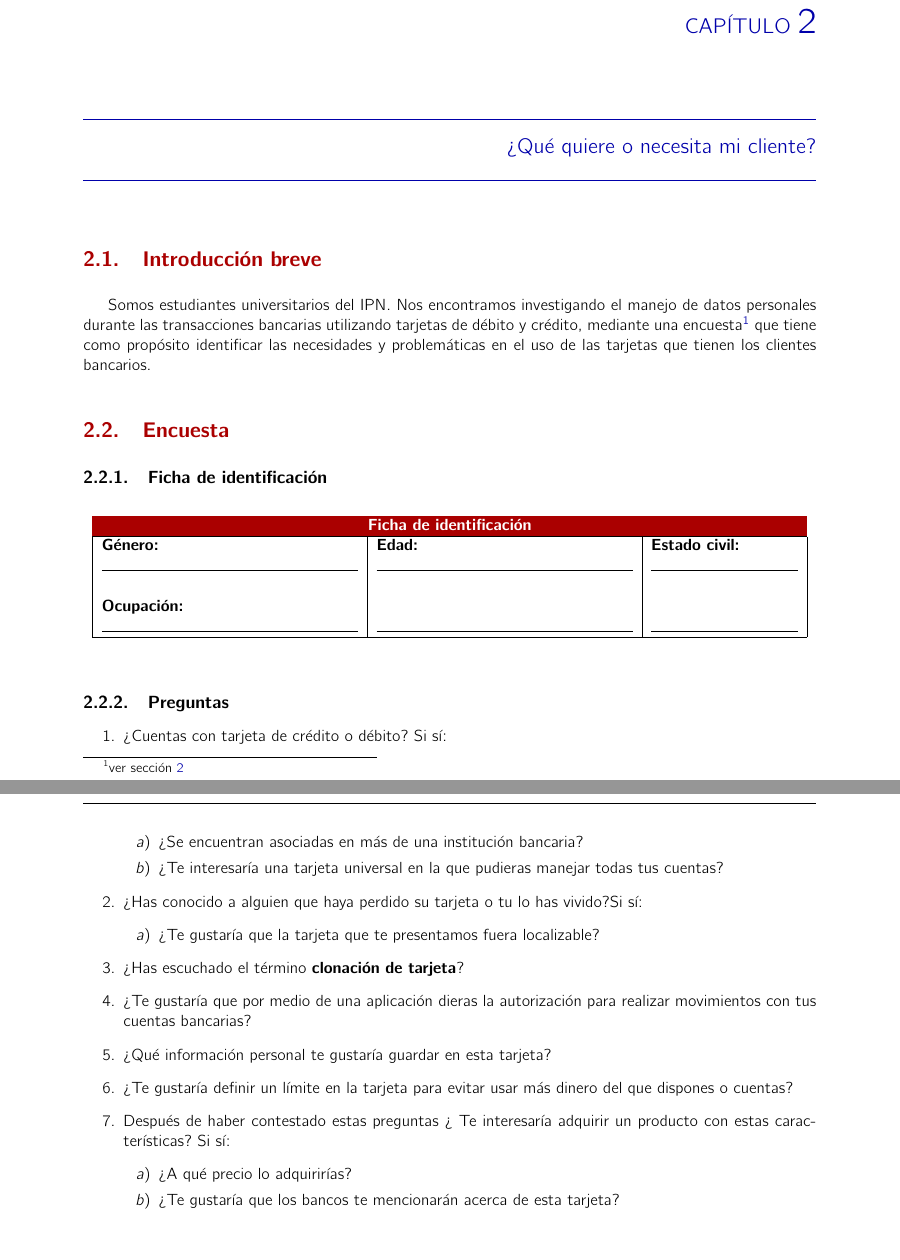
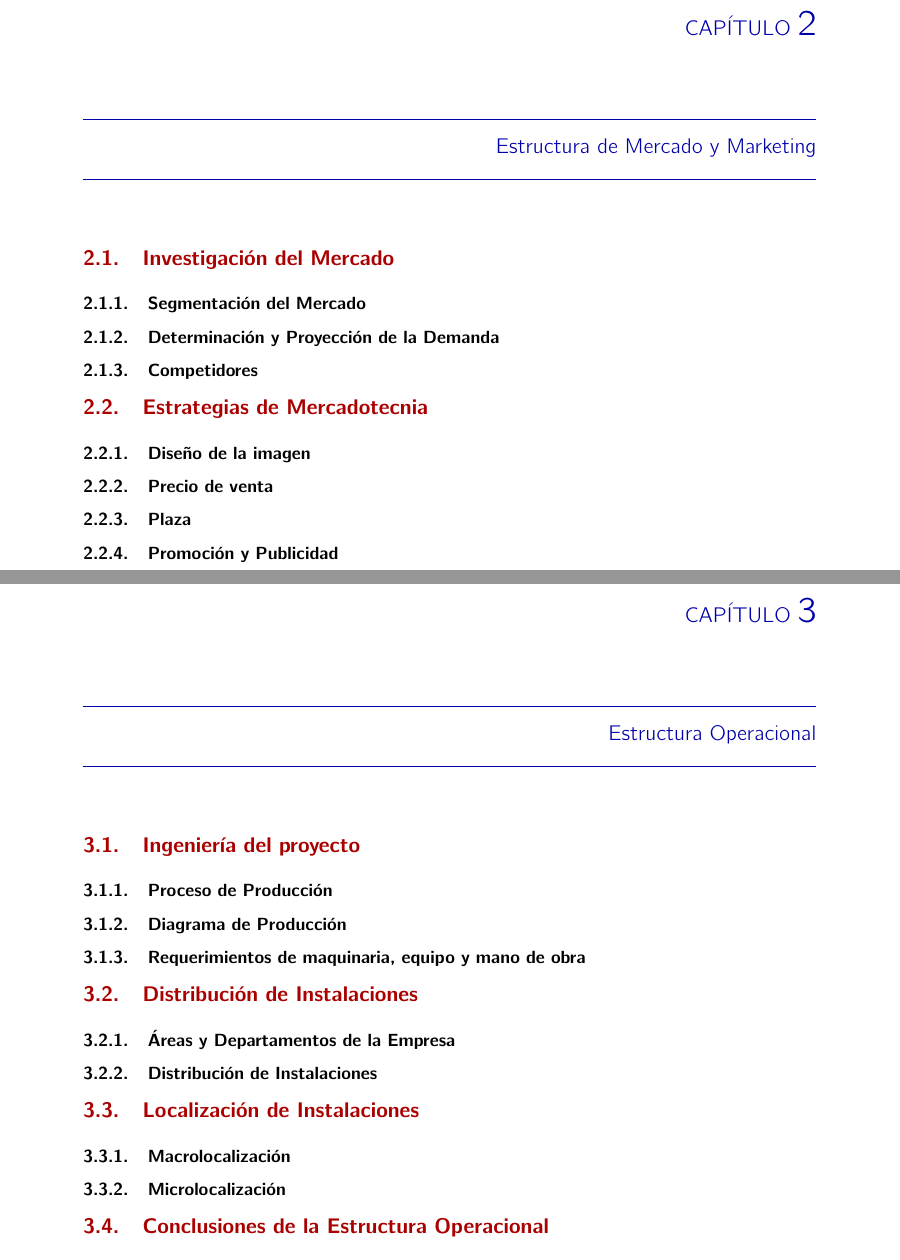
Before and after one commit to FranciscoMera/administracionProyectos, a LaTeX book (Actividad_6/Administracion.tex, which reads Actividad_6/admin/bookTheme.sty, Actividad_6/chapters/capituloDos.tex, Actividad_6/chapters/capituloTres.tex): two parts of pages 7 and 8 of 8 before the commit and two parts of pages 7 and 9 of 13 after it, joined at a grey line, cut so that both start at the same text. Compiled offline with pdfLaTeX.

Commit message:
Estructura del documento+

```diff
--- a/Actividad_6/Administracion.tex
+++ b/Actividad_6/Administracion.tex
@@ -4,7 +4,7 @@
 
 \title{$\Pi$ Card}
 \author{\textbf{Equipo 5}\\Caballero Ramírez Michelle\\Campos Tenorio Diana Yesenia\\Gamboam Meléndez Cristian Neftali\\García Paul Alberto\\Mera Torres Francisco Isidoro}
-\subtitle{Actividad 6 y Actividad 7}
+\subtitle{Plan de negocios}
 \lider{Alberto García Paul}
 \aprueba{Hernandez Jaime Josefina}
 \date{}
@@ -23,4 +22,6 @@
+\input{chapters/capituloUno}
 
-	Implementación de un módulo interconectable con dispositivos que permite realizar transacciones bancarias, consulta de información personal y localización.
+\chapter{Estructura de Mercado y Marketing}
+\input{chapters/capituloDos}
 
-	\subsection{Segmentación}
+\chapter{Estructura Operacional}
@@ -66,61 +82,57 @@
 
 %\part{Actividad 7}
 
-\chapter{¿Qué quiere o necesita mi cliente?}
+%\chapter{¿Qué quiere o necesita mi cliente?}
 
-\section{Introducción breve}
+%\section{Introducción breve}
 
-Somos estudiantes universitarios del IPN. Nos encontramos investigando el manejo de datos personales durante las transacciones bancarias utilizando tarjetas de débito y crédito, mediante una encuesta\footnote{ver sección \ref{sec:Encuesta}} que tiene como propósito identificar las necesidades y problemáticas en el uso de las tarjetas que tienen los clientes bancarios.
+%Somos estudiantes universitarios del IPN. Nos encontramos investigando el manejo de datos personales durante las transacciones bancarias utilizando tarjetas de débito y crédito, mediante una encuesta\footnote{ver sección \ref{sec:Encuesta}} que tiene como propósito identificar las necesidades y problemáticas en el uso de las tarjetas que tienen los clientes bancarios.
 
-\section{Encuesta}
-\label{sec:Encuesta}
+%\section{Encuesta}
+%\label{sec:Encuesta}
 
-\subsection{Ficha de identificación}
+%\subsection{Ficha de identificación}
 
-\begin{longtable}{| p{0.35\textwidth}| p{0.35\textwidth}| p {0.20\textwidth}|}
-	\hline
-	\rowcolor{sectionChapter}
-	\multicolumn{3}{c}{\bf\color{white}Ficha de identificación}\\
-	\hline
-	\endhead
-	\bf Género: & \bf Edad: & \bf Estado civil:\\
-	\hrule & \hrule &  \hrule\\
-	& &\\
-	\bf Ocupación: & & \\
-	\hrule & \hrule & \hrule\\
-	\hline
-\end{longtable}
+%\begin{longtable}{| p{0.35\textwidth}| p{0.35\textwidth}| p {0.20\textwidth}|}
+%	\hline
+%	\rowcolor{sectionChapter}
+%	\multicolumn{3}{c}{\bf\color{white}Ficha de identificación}\\
+%	\hline
+%	\endhead
+%	\bf Género: & \bf Edad: & \bf Estado civil:\\
+%	\hrule & \hrule &  \hrule\\
+%	& &\\
+%	\bf Ocupación: & & \\
+%	\hrule & \hrule & \hrule\\
+%	\hline
+%\end{longtable}
 
-\subsection{Preguntas}
-\begin{enumerate}
-	\item ¿Cuentas con tarjeta de crédito o débito? Si sí:
-		\begin{enumerate}
-			\item ¿Se encuentran asociadas en más de una institución bancaria?
-			\item ¿Te interesaría una tarjeta universal en la que pudieras manejar todas
-			tus cuentas?
-		\end{enumerate}
-	\item ¿Has conocido a alguien que haya perdido su tarjeta o tu lo has vivido?Si sí:
-		\begin{enumerate}
-			\item ¿Te gustaría que la tarjeta que te presentamos fuera localizable?
-		\end{enumerate}
-	\item ¿Has escuchado el término \textbf{clonación de tarjeta}?
+%\subsection{Preguntas}
+%\begin{enumerate}
+%	\item ¿Cuentas con tarjeta de crédito o débito? Si sí:
+%		\begin{enumerate}
+%			\item ¿Se encuentran asociadas en más de una institución bancaria?
+%			\item ¿Te interesaría una tarjeta universal en la que pudieras manejar todas
+%			tus cuentas?
+%		\end{enumerate}
+%	\item ¿Has conocido a alguien que haya perdido su tarjeta o tu lo has vivido?Si sí:
+%		\begin{enumerate}
+%			\item ¿Te gustaría que la tarjeta que te presentamos fuera localizable?
+%		\end{enumerate}
+%	\item ¿Has escuchado el término \textbf{clonación de tarjeta}?
 
-	\item ¿Te gustaría que por medio de una aplicación dieras la autorización para realizar movimientos con tus cuentas bancarias?
+%	\item ¿Te gustaría que por medio de una aplicación dieras la autorización para realizar movimientos con tus cuentas bancarias?
 
-	\item ¿Qué información personal te gustaría guardar en esta tarjeta?
+%	\item ¿Qué información personal te gustaría guardar en esta tarjeta?
 
-	\item ¿Te gustaría definir un límite en la tarjeta para evitar usar más dinero del que dispones o cuentas?
+%	\item ¿Te gustaría definir un límite en la tarjeta para evitar usar más dinero del que dispones o cuentas?
 
-	\item Después de haber contestado estas preguntas ¿ Te interesaría adquirir un producto con estas características? Si sí:
-		\begin{enumerate}
-			\item ¿A qué precio lo adquirirías?
-			\item ¿Te gustaría que los bancos te mencionarán acerca de esta tarjeta?
-		\end{enumerate}
-\end{enumerate}
+%	\item Después de haber contestado estas preguntas ¿ Te interesaría adquirir un producto con estas características? Si sí:
+%		\begin{enumerate}
+%			\item ¿A qué precio lo adquirirías?
+%			\item ¿Te gustaría que los bancos te mencionarán acerca de esta tarjeta?
+%		\end{enumerate}
+%\end{enumerate}
 
 %\chapter{Conclusiones}
-
-
-
-
 \end{document}
--- a/Actividad_6/admin/bookTheme.sty
+++ b/Actividad_6/admin/bookTheme.sty
@@ -82,7 +82,7 @@
 				\Titem Alberto: \Letter\url{albertopaul3@icloud.com} \Telefon 5577382831
 				\Titem Michelle: \Letter\url{michi.cabara@gmail.com} \Telefon5527549522
 				\Titem Yesenia: \Letter\url{yessdreww@gmail.com} \Telefon 5560687472
-				\Titem Cristian: \Letter\url{gambianofansub@gmail.com} \Telefon5533209260
+				\Titem Cristian: \Letter\url{gamboanofansub@gmail.com} \Telefon5533209260
 				\Titem Francisco: \Letter\url{fcomera.ipn@gmail.com} \Telefon5577531553
 			\end{Titemize}\\%
 			\hline
--- /dev/null
+++ b/Actividad_6/chapters/capituloDos.tex
@@ -0,0 +1,19 @@
+%Secciones
+
+\section{Investigación del Mercado}
+
+	\subsection{Segmentación del Mercado}
+
+	\subsection{Determinación y Proyección de la Demanda}
+
+	\subsection{Competidores}
+
+\section{Estrategias de Mercadotecnia}
+
+	\subsection{Diseño de la imagen}
+
+	\subsection{Precio de venta}
+
+	\subsection{Plaza}
+
+	\subsection{Promoción y Publicidad}
--- /dev/null
+++ b/Actividad_6/chapters/capituloTres.tex
@@ -0,0 +1,21 @@
+\section{Ingeniería del proyecto}
+
+	\subsection{Proceso de Producción}
+
+	\subsection{Diagrama de Producción}
+
+	\subsection{Requerimientos de maquinaria, equipo y mano de obra}
+
+\section{Distribución de Instalaciones}
+
+	\subsection{Áreas y Departamentos de la Empresa}
+
+	\subsection{Distribución de Instalaciones}
+
+\section{Localización de Instalaciones}
+
+	\subsection{Macrolocalización}
+
+	\subsection{Microlocalización}
+
+\section{Conclusiones de la Estructura Operacional}
```
Also changed, not shown: Actividad_6/chapters/capituloCinco.tex (added, +12 -0 lines), Actividad_6/chapters/capituloCuatro.tex (added, +11 -0 lines), Actividad_6/chapters/capituloUno.tex (added, +13 -0 lines), Actividad_6/Administracion.tex (84 more changed lines).
